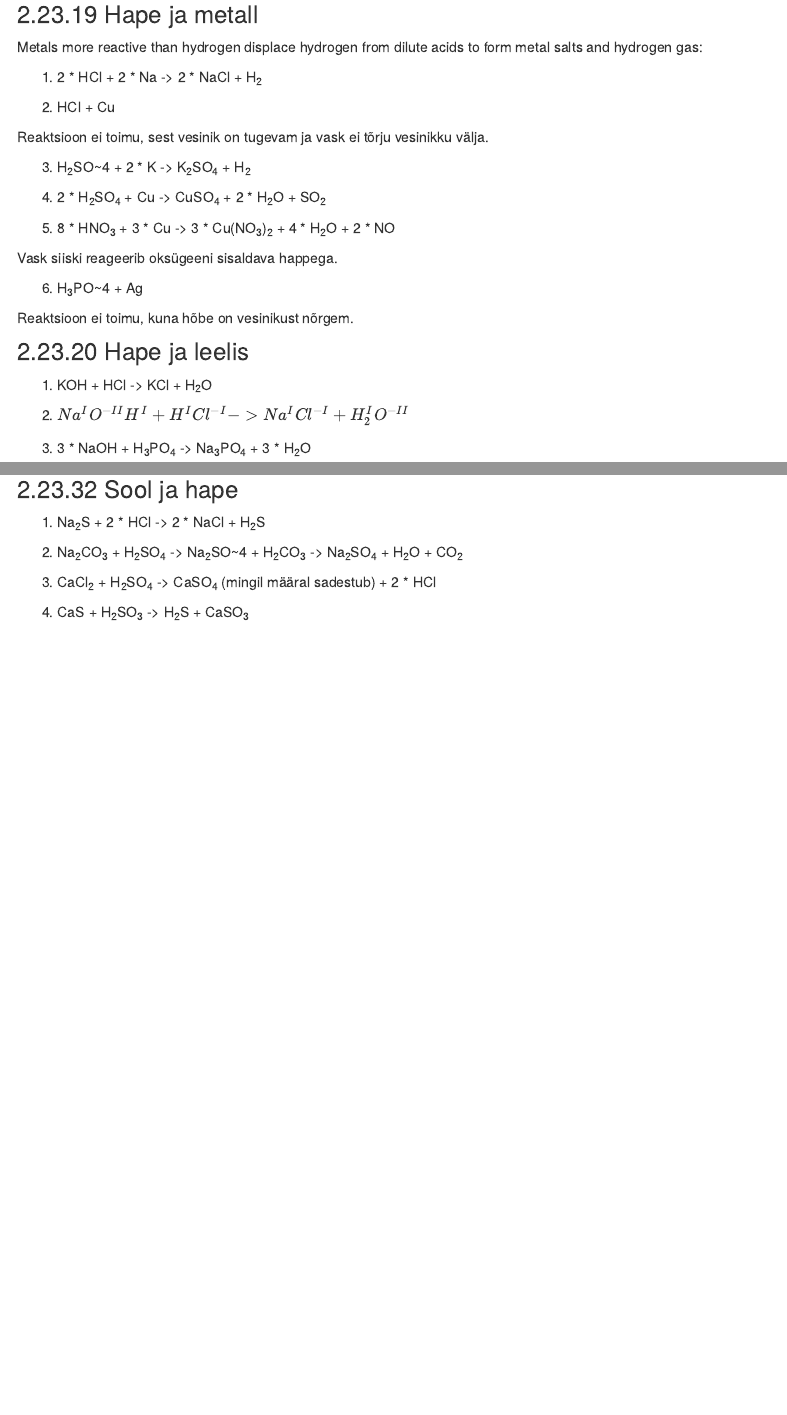
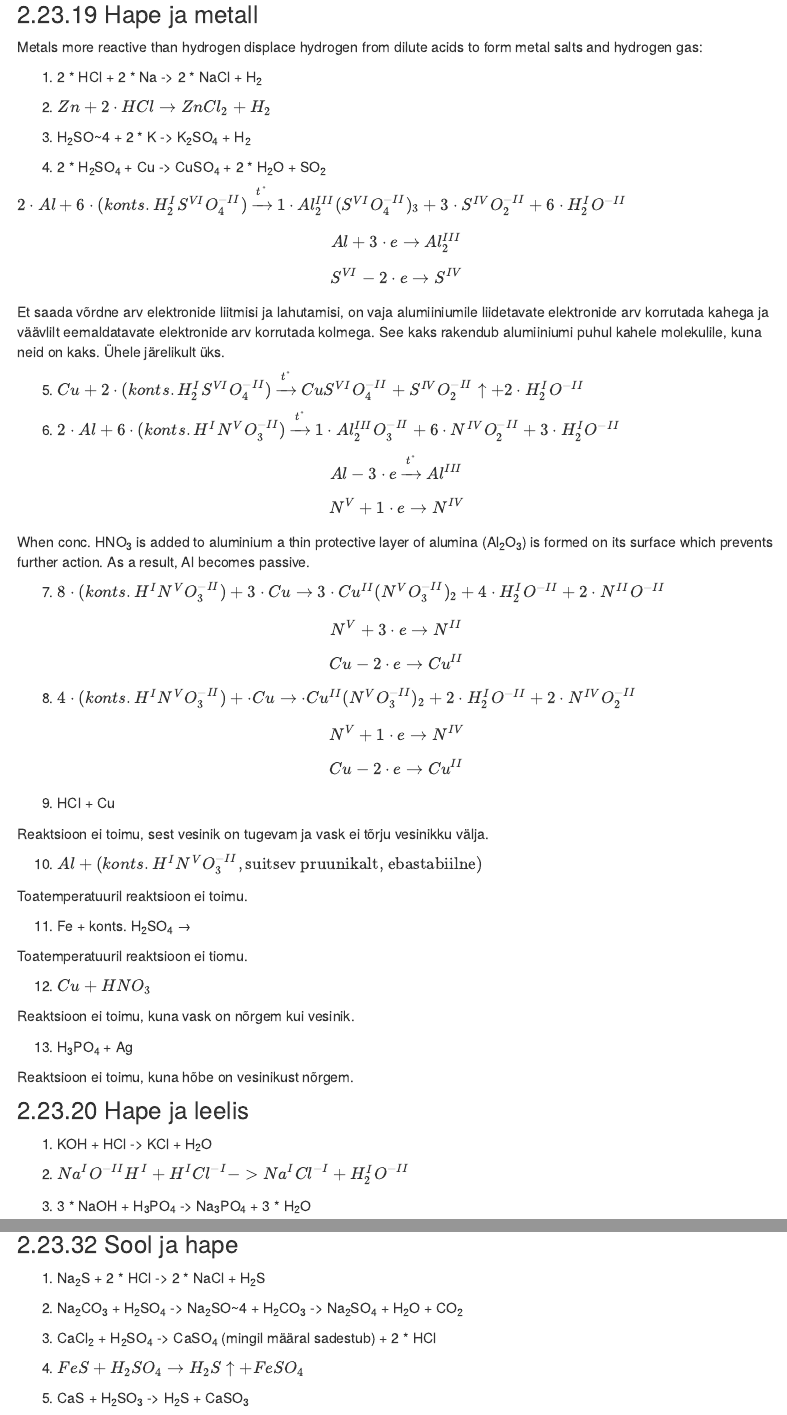
Before and after one commit to piiskop/chemistry, an R Markdown document (parts.Rmd): the page in a window 1100 px wide, from 14580 px down, and a second part further down, joined at a grey line. Rendered offline with R 4.5, knitr and Pandoc, with nearby package versions; some code elsewhere in the file could not run offline; menus at the side of the page are left out.

Commit message:
to the end of 20 reaction equalities

```diff
--- a/parts.Rmd
+++ b/parts.Rmd
@@ -703,19 +703,59 @@ Metals more reactive than hydrogen displace hydrogen from dilute acids to form m
 
 1. 2 * HCl + 2 * Na -> 2 * NaCl + H~2~
 
-2. HCl + Cu
-
-Reaktsioon ei toimu, sest vesinik on tugevam ja vask ei tõrju vesinikku välja.
+2. $Zn + 2 \cdot HCl → ZnCl_2 + H_2$
 
 3. H~2~SO~4 + 2 * K -> K~2~SO~4~ + H~2~
 
 4. 2 * H~2~SO~4~ + Cu -> CuSO~4~ + 2 * H~2~O + SO~2~
 
-5. 8 * HNO~3~ + 3 * Cu -> 3 * Cu(NO~3~)~2~ + 4 * H~2~O + 2 * NO
+$2 \cdot Al + 6 \cdot (konts. H_2^IS^{VI}O_4^{-II}) \xrightarrow{t°} 1 \cdot Al_2^{III}(S^{VI}O_4^{-II})_3 + 3 \cdot S^{IV}O_2^{-II} + 6 \cdot H_2^IO^{-II}$
 
-Vask siiski reageerib oksügeeni sisaldava happega.
+$$Al + 3 \cdot e \rightarrow Al_2^{III}$$
 
-6. H~3~PO~4 + Ag
+$$S^{VI} - 2 \cdot e \rightarrow S^{IV}$$
+
+Et saada võrdne arv elektronide liitmisi ja lahutamisi, on vaja alumiiniumile liidetavate elektronide arv korrutada kahega ja väävlilt eemaldatavate elektronide arv korrutada kolmega. See kaks rakendub alumiiniumi puhul kahele molekulile, kuna neid on kaks. Ühele järelikult üks.
+
+5. $Cu + 2 \cdot (konts. H_2^IS^{VI}O_4^{-II}) \xrightarrow{t°} CuS^{VI}O_4^{-II} + S^{IV}O_2^{-II} \uparrow + 2 \cdot H_2^{I}O^{-II}$
+
+6. $2 \cdot Al + 6 \cdot (konts. H^IN^VO_3^{-II}) \xrightarrow{t°} 1 \cdot Al_2^{III}O_3^{-II} + 6 \cdot N^{IV}O_2^{-II} + 3 \cdot H_2^IO^{-II}$
+
+$$Al - 3 \cdot e \xrightarrow{t°} Al^{III}$$
+
+$$N^V + 1 \cdot e \rightarrow N^{IV}$$
+
+When conc. HNO~3~ is added to aluminium a thin protective layer of alumina (Al~2~O~3~) is formed on its surface which prevents further action. As a result, Al becomes passive.
+
+7. $8 \cdot (konts. H^IN^VO_3^{-II}) + 3 \cdot Cu \rightarrow 3 \cdot Cu^{II}(N^VO_3^{-II})_2 + 4 \cdot H_2^IO^{-II} + 2 \cdot N^{II}O^{-II}$
+
+$$N^V + 3 \cdot e \rightarrow N^{II}$$
+
+$$Cu - 2 \cdot e \rightarrow Cu^{II}$$
+
+8. $4 \cdot (konts. H^IN^VO_3^{-II}) +  \cdot Cu \rightarrow  \cdot Cu^{II}(N^VO_3^{-II})_2 +  2 \cdot H_2^IO^{-II} + 2 \cdot N^{IV}O_2^{-II}$
+
+$$N^V + 1 \cdot e \rightarrow N^{IV}$$
+
+$$Cu - 2 \cdot e \rightarrow Cu^{II}$$
+
+9. HCl + Cu
+
+Reaktsioon ei toimu, sest vesinik on tugevam ja vask ei tõrju vesinikku välja.
+
+10. $Al + (konts. H^IN^VO_3^{-II}, \text{suitsev pruunikalt, ebastabiilne})$
+
+Toatemperatuuril reaktsioon ei toimu.
+
+11. Fe + konts. H~2~SO~4~ →
+
+Toatemperatuuril reaktsioon ei tiomu.
+
+12. $Cu + HNO_3$
+
+Reaktsioon ei toimu, kuna vask on nõrgem kui vesinik.
+
+13. H~3~PO~4~ + Ag
 
 Reaktsioon ei toimu, kuna hõbe on vesinikust nõrgem.
 
@@ -807,7 +847,9 @@ Reaktsioon ei toimu.
 
 3. CaCl~2~ + H~2~SO~4~ -> CaSO~4~ (mingil määral sadestub) + 2 * HCl
 
-4. CaS + H~2~SO~3~ -> H~2~S + CaSO~3~
+4. $FeS + H_2SO_4 → H_2S \uparrow + FeSO_4$
+
+5. CaS + H~2~SO~3~ -> H~2~S + CaSO~3~
 
 ### Soolad
 
```
